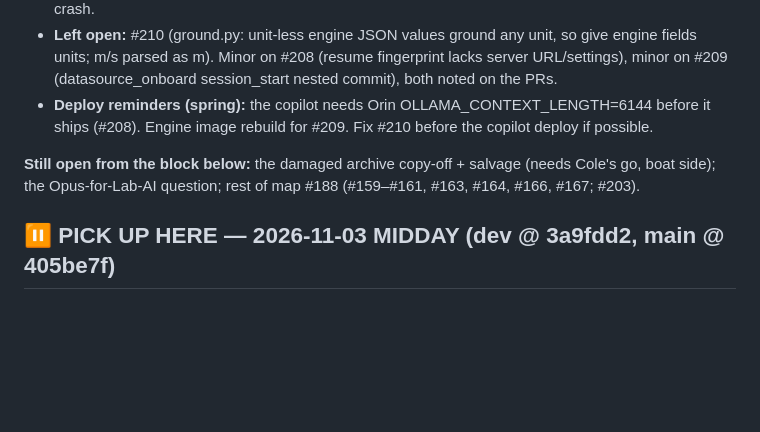
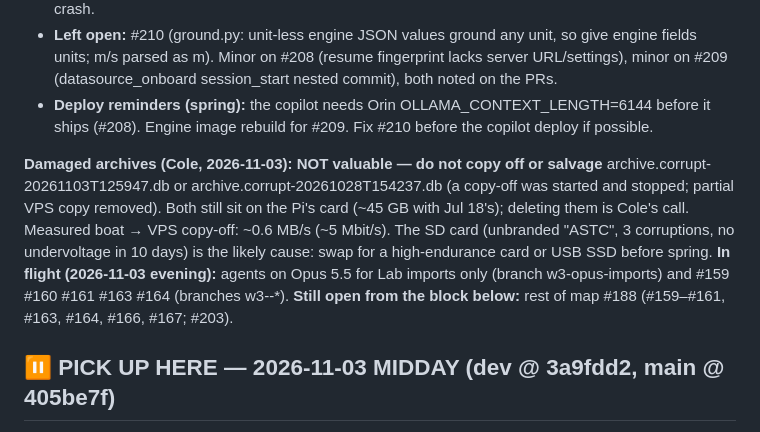
Before and after one commit to constantineau/Agent_C4, a Markdown page: C4_TELEMETRY_PROGRESS.md, the part around the change. Rendered like a GitHub page; blank space fills up the shorter version.

Commit message:
progress: damaged archives not needed; agents in flight
Co-Authored-By: Claude Opus 5.5 <noreply@anthropic.com>

```diff
--- a/C4_TELEMETRY_PROGRESS.md
+++ b/C4_TELEMETRY_PROGRESS.md
@@ -13,7 +13,9 @@ Deletion from the boat is allowed only *after* an off-boat copy is sha256-verifi
 - **Left open:** #210 (ground.py: unit-less engine JSON values ground any unit, so give engine fields units; m/s parsed as m). Minor on #208 (resume fingerprint lacks server URL/settings), minor on #209 (datasource_onboard session_start nested commit), both noted on the PRs.
 - **Deploy reminders (spring):** the copilot needs Orin OLLAMA_CONTEXT_LENGTH=6144 before it ships (#208). Engine image rebuild for #209. Fix #210 before the copilot deploy if possible.
 
-**Still open from the block below:** the damaged archive copy-off + salvage (needs Cole's go, boat side); the Opus-for-Lab-AI question; rest of map #188 (#159–#161, #163, #164, #166, #167; #203).
+**Damaged archives (Cole, 2026-11-03): NOT valuable — do not copy off or salvage** archive.corrupt-20261103T125947.db or archive.corrupt-20261028T154237.db (a copy-off was started and stopped; partial VPS copy removed). Both still sit on the Pi's card (~45 GB with Jul 18's); deleting them is Cole's call. Measured boat → VPS copy-off: ~0.6 MB/s (~5 Mbit/s). The SD card (unbranded "ASTC", 3 corruptions, no undervoltage in 10 days) is the likely cause: swap for a high-endurance card or USB SSD before spring.
+**In flight (2026-11-03 evening):** agents on Opus 5.5 for Lab imports only (branch w3-opus-imports) and #159 #160 #161 #163 #164 (branches w3-<n>-*).
+**Still open from the block below:** rest of map #188 (#159–#161, #163, #164, #166, #167; #203).
 
 ## ⏸ PICK UP HERE — 2026-11-03 MIDDAY (dev @ 3a9fdd2, main @ 405be7f)
 
```
